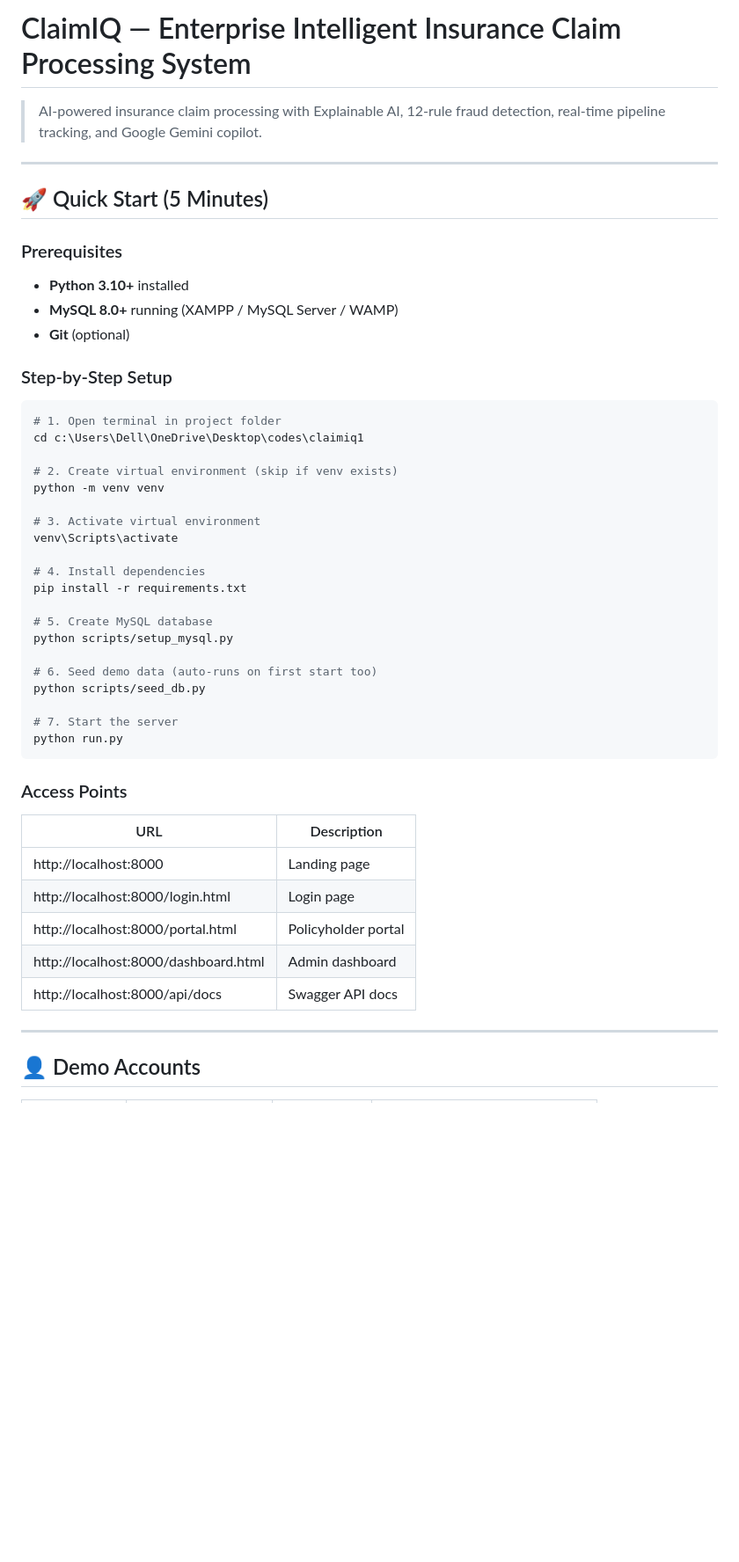
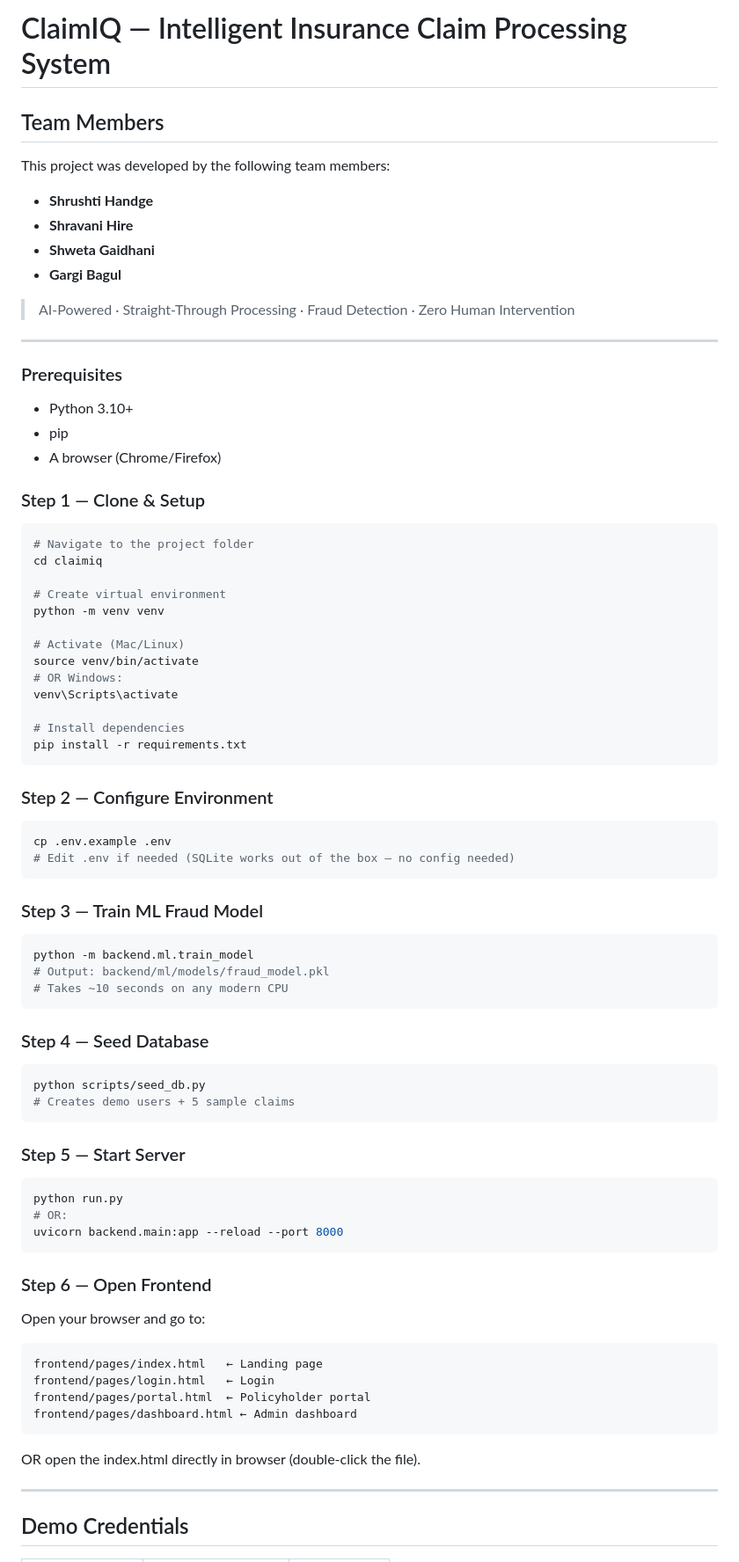
Before and after one commit to Shrushti7823/IgnisiaTeam, a Markdown page: README.md, the part around one of its changes. Shown at 88% size. GitHub-like rendering; blank space fills up the shorter version.

````diff
--- a/README.md
+++ b/README.md
@@ -1,51 +1,85 @@
-# ClaimIQ — Enterprise Intelligent Insurance Claim Processing System
+#  ClaimIQ — Intelligent Insurance Claim Processing System
+## Team Members
 
-> AI-powered insurance claim processing with Explainable AI, 12-rule fraud detection, real-time pipeline tracking, and Google Gemini copilot.
+This project was developed by the following team members:
+
+- **Shrushti Handge**
+- **Shravani Hire**
+- **Shweta Gaidhani**
+- **Gargi Bagul**
+
+> AI-Powered · Straight-Through Processing · Fraud Detection · Zero Human Intervention
 
 ---
 
-## 🚀 Quick Start (5 Minutes)
+
 
 ### Prerequisites
-- **Python 3.10+** installed
-- **MySQL 8.0+** running (XAMPP / MySQL Server / WAMP)
-- **Git** (optional)
+- Python 3.10+
+- pip
+- A browser (Chrome/Firefox)
 
-### Step-by-Step Setup
+### Step 1 — Clone & Setup
 
 ```bash
-# 1. Open terminal in project folder
-cd c:\Users\Dell\OneDrive\Desktop\codes\claimiq1
+# Navigate to the project folder
+cd claimiq
 
-# 2. Create virtual environment (skip if venv exists)
+# Create virtual environment
 python -m venv venv
 
-# 3. Activate virtual environment
+# Activate (Mac/Linux)
+source venv/bin/activate
+# OR Windows:
 venv\Scripts\activate
 
-# 4. Install dependencies
+# Install dependencies
 pip install -r requirements.txt
-
-# 5. Create MySQL database
-python scripts/setup_mysql.py
-
-# 6. Seed demo data (auto-runs on first start too)
-python scripts/seed_db.py
-
-# 7. Start the server
-python run.py
 ```
 
-### Access Points
-| URL | Description |
-|-----|-------------|
-| http://localhost:8000 | Landing page |
-| http://localhost:8000/login.html | Login page |
-| http://localhost:8000/portal.html | Policyholder portal |
-| http://localhost:8000/dashboard.html | Admin dashboard |
-| http://localhost:8000/api/docs | Swagger API docs |
+### Step 2 — Configure Environment
+
+```bash
+cp .env.example .env
+# Edit .env if needed (SQLite works out of the box — no config needed)
+```
+
+### Step 3 — Train ML Fraud Model
+
+```bash
+python -m backend.ml.train_model
+# Output: backend/ml/models/fraud_model.pkl
+# Takes ~10 seconds on any modern CPU
+```
+
+### Step 4 — Seed Database
+
+```bash
+python scripts/seed_db.py
+# Creates demo users + 5 sample claims
+```
+
+### Step 5 — Start Server
+
+```bash
+python run.py
+# OR:
+uvicorn backend.main:app --reload --port 8000
+```
+
+### Step 6 — Open Frontend
+
+Open your browser and go to:
+```
+frontend/pages/index.html   ← Landing page
+frontend/pages/login.html   ← Login
+frontend/pages/portal.html  ← Policyholder portal
+frontend/pages/dashboard.html ← Admin dashboard
+```
+
+OR open the index.html directly in browser (double-click the file).
 
 ---
 
-## 👤 Demo Accounts
+##  Demo Credentials
 
````
Also changed, not shown: other parts of README.md (+157 -215 lines).
